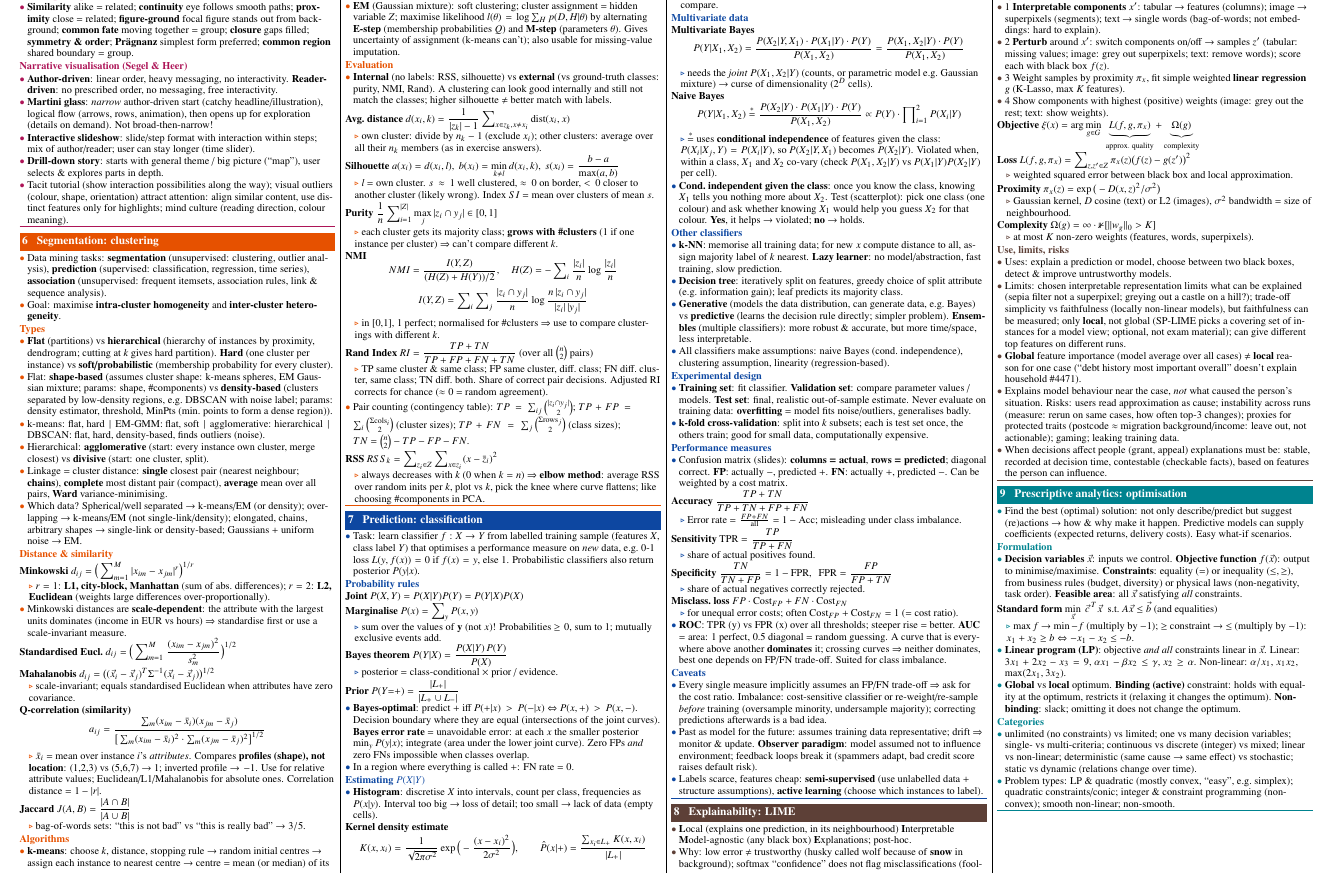
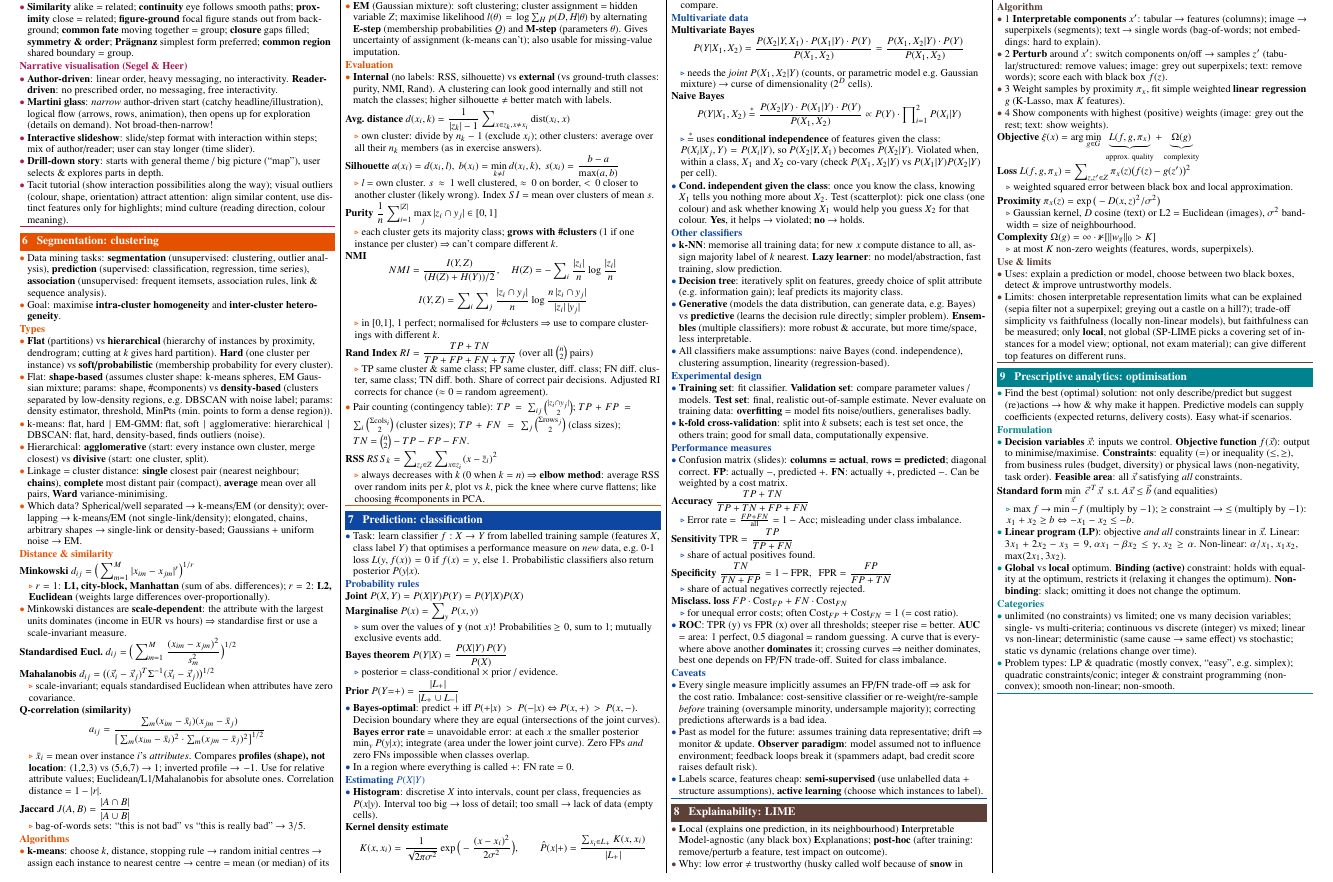
Before and after one commit to LennyAmsterdam1717/DS-sheet-exam, a LaTeX document (main.tex, which reads sections/09-lime.tex): part of page 2 of 2, cut so that both start at the same text. Compiled offline with pdfLaTeX.

Commit message:
LIME: drop risk bullets, add quiz facts (post-hoc, structured, Euclidean)
Co-Authored-By: Claude Opus 5.5 <noreply@anthropic.com>
Claude-Session: https://claude.ai/code/session_01WJrUSDN8J7r2HryGVMtEXC

```diff
--- a/sections/09-lime.tex
+++ b/sections/09-lime.tex
@@ -1,20 +1,17 @@
 % ---------- LIME (Krempl part 4) ----------
 \begin{topic}{8 \; Explainability: LIME}{cLime}
-\insight{\term{L}ocal (explains one prediction, in its neighbourhood) \term{I}nterpretable \term{M}odel-agnostic (any black box) \term{E}xplanations; post-hoc.}
+\insight{\term{L}ocal (explains one prediction, in its neighbourhood) \term{I}nterpretable \term{M}odel-agnostic (any black box) \term{E}xplanations; \term{post-hoc} (after training: remove/perturb a feature, test impact on outcome).}
 \insight{Why: low error $\ne$ trustworthy (husky called wolf because of \term{snow} in background); softmax ``confidence'' does not flag misclassifications (fooling images $\ge$99.6\%).}
 \sub{Algorithm}
 \insight{1 \term{Interpretable components} $x'$: tabular $\to$ features (columns); image $\to$ superpixels (segments); text $\to$ single words (bag-of-words; not embeddings: hard to explain).}
-\insight{2 \term{Perturb} around $x'$: switch components on/off $\to$ samples $z'$ (tabular: missing values; image: grey out superpixels; text: remove words); score each with black box $f(z)$.}
+\insight{2 \term{Perturb} around $x'$: switch components on/off $\to$ samples $z'$ (tabular/structured: remove values; image: grey out superpixels; text: remove words); score each with black box $f(z)$.}
 \insight{3 Weight samples by proximity $\pi_x$, fit simple weighted \term{linear regression} $g$ (K-Lasso, max $K$ features).}
 \insight{4 Show components with highest (positive) weights (image: grey out the rest; text: show weights).}
 \formula{Objective}{\xi(x)=\arg\min_{g\in G}\ \underbrace{L(f,g,\pi_x)}_{\text{approx.\ quality}}+\underbrace{\Omega(g)}_{\text{complexity}}}{}
 \formula{Loss}{L(f,g,\pi_x)=\sum_{z,z'\in Z}\pi_x(z)\big(f(z)-g(z')\big)^2}{weighted squared error between black box and local approximation.}
-\formula{Proximity}{\pi_x(z)=\exp\big(-D(x,z)^2/\sigma^2\big)}{Gaussian kernel, $D$ cosine (text) or L2 (images), $\sigma^2$ bandwidth = size of neighbourhood.}
+\formula{Proximity}{\pi_x(z)=\exp\big(-D(x,z)^2/\sigma^2\big)}{Gaussian kernel, $D$ cosine (text) or L2 = Euclidean (images), $\sigma^2$ bandwidth = size of neighbourhood.}
 \formula{Complexity}{\Omega(g)=\infty\cdot\mathbb{1}[\|w_g\|_0>K]}{at most $K$ non-zero weights (features, words, superpixels).}
-\sub{Use, limits, risks}
+\sub{Use \& limits}
 \insight{Uses: explain a prediction or model, choose between two black boxes, detect \& improve untrustworthy models.}
 \insight{Limits: chosen interpretable representation limits what can be explained (sepia filter not a superpixel; greying out a castle on a hill?); trade-off simplicity vs faithfulness (locally non-linear models), but faithfulness can be measured; only \term{local}, not global (SP-LIME picks a covering set of instances for a model view; optional, not exam material); can give different top features on different runs.}
-\insight{\term{Global} feature importance (model average over all cases) $\ne$ \term{local} reason for one case (``debt history most important overall'' doesn't explain household \#4471).}
-\insight{Explains model behaviour near the case, \emph{not} what caused the person's situation. Risks: users read approximation as cause; instability across runs (measure: rerun on same cases, how often top-3 changes); proxies for protected traits (postcode $\approx$ migration background/income: leave out, not actionable); gaming; leaking training data.}
-\insight{When decisions affect people (grant, appeal) explanations must be: stable, recorded at decision time, contestable (checkable facts), based on features the person can influence.}
 \end{topic}
```
